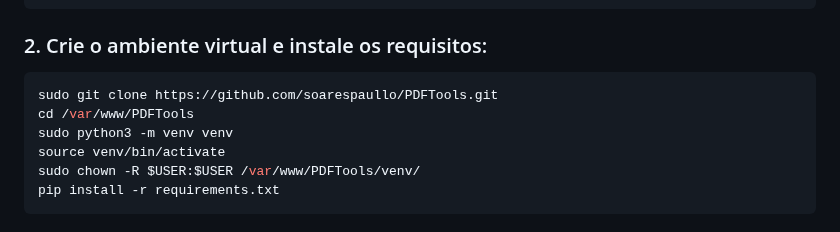
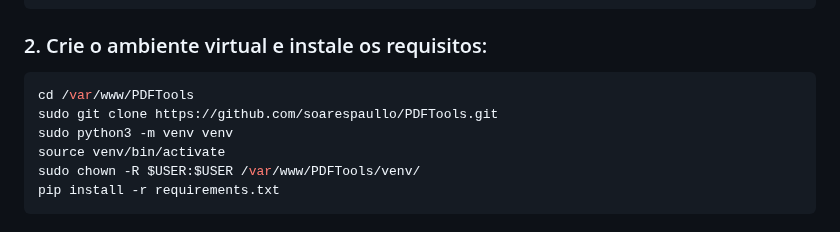
Before and after one commit to soarespaullo/PDF-Tools-Web, a Markdown page: README.md, the part around the change. Drawn GitHub-style.

````diff
--- a/README.md
+++ b/README.md
@@ -85,8 +85,8 @@ sudo apt install apache2 libapache2-mod-wsgi-py3 python3-venv build-essential li
 ### 2. Crie o ambiente virtual e instale os requisitos:
 
 ```bash
+cd /var/www/PDFTools
 sudo git clone https://github.com/soarespaullo/PDFTools.git
-cd /var/www/PDFTools
 sudo python3 -m venv venv
 source venv/bin/activate
 sudo chown -R $USER:$USER /var/www/PDFTools/venv/
````
